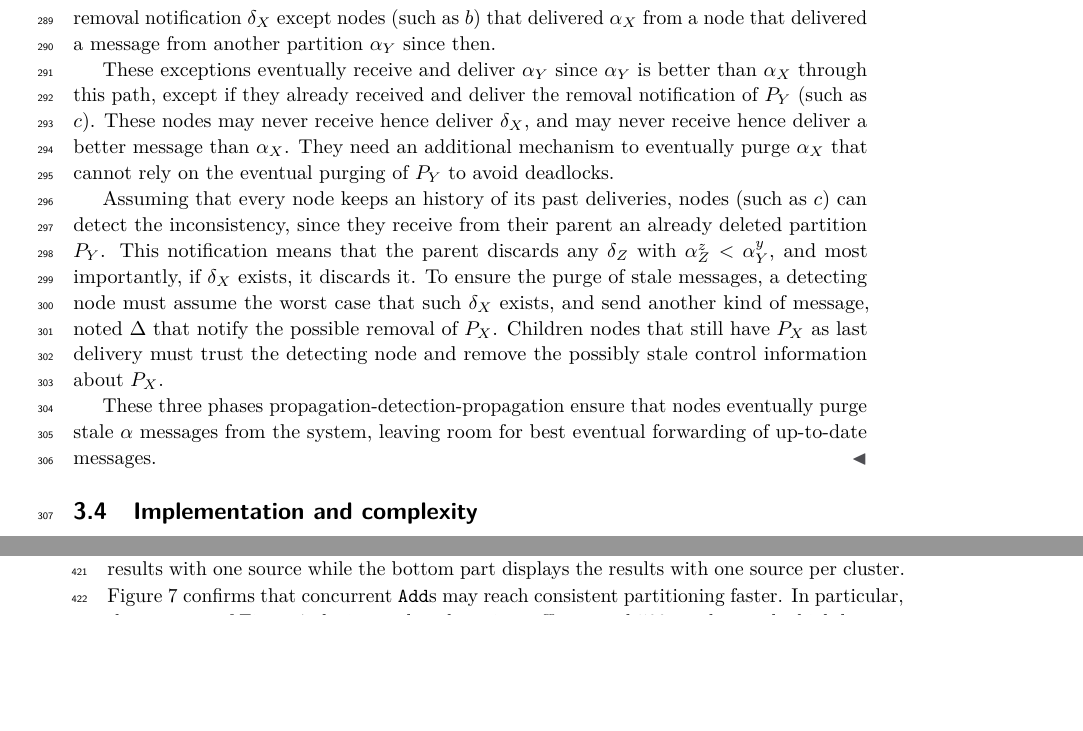
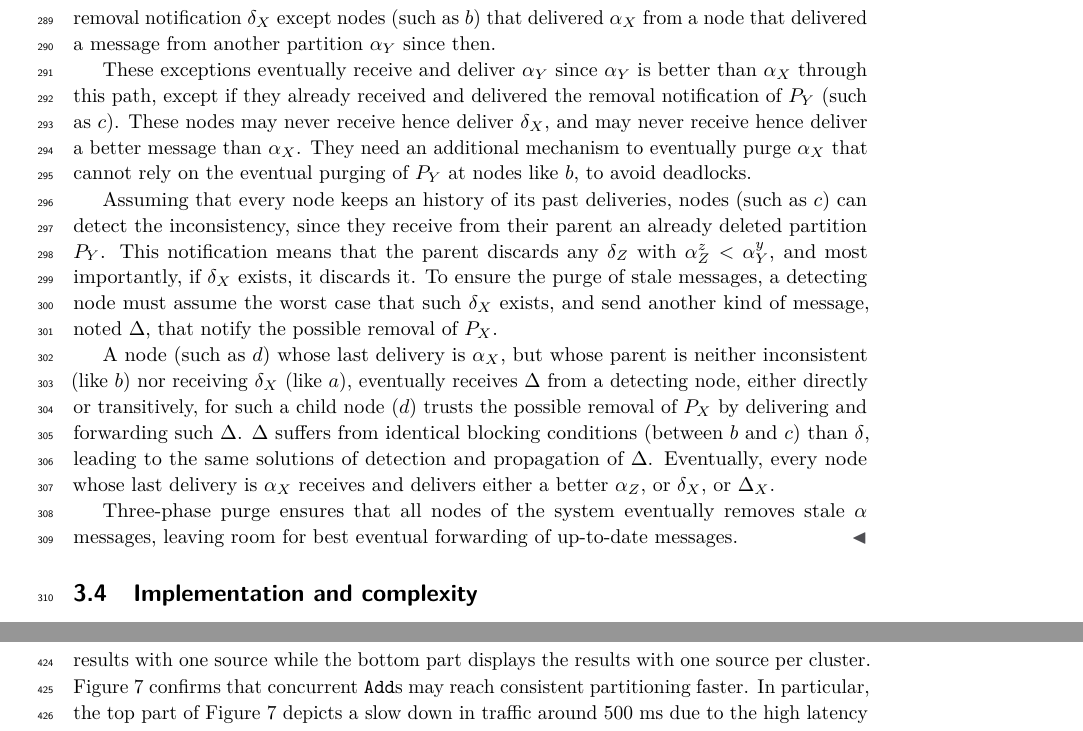
Before and after one commit to parchemins/paper-ascast-tex, a LaTeX paper (paper.tex, which reads input/proposal.tex): two parts of pages 9 and 12 of 16 before the commit and two parts of pages 9 and 13 of 17 after it, joined at a grey line, cut so that both start at the same text, the shorter picture padded with empty space. Compiled offline with pdfLaTeX.

Commit message:
three phase purge

```diff
--- a/input/proposal.tex
+++ b/input/proposal.tex
@@ -471,12 +471,12 @@ any time.  Instead, we propose to use the delivery order at each
 
   These exceptions eventually receive and deliver $\alpha_Y$ since
   $\alpha_Y$ is better than $\alpha_X$ through this path, except if
-  they already received and deliver the removal notification of $P_Y$
-  (such as $c$). These \processes may never receive hence deliver
-  $\delta_X$, and may never receive hence deliver a better message
-  than $\alpha_X$. They need an additional mechanism to eventually
-  purge $\alpha_X$ that cannot rely on the eventual purging of $P_Y$
-  to avoid deadlocks.
+  they already received and delivered the removal notification of
+  $P_Y$ (such as $c$). These \processes may never receive hence
+  deliver $\delta_X$, and may never receive hence deliver a better
+  message than $\alpha_X$. They need an additional mechanism to
+  eventually purge $\alpha_X$ that cannot rely on the eventual purging
+  of $P_Y$ at \processes like $b$, to avoid deadlocks.
 
   Assuming that every \process keeps an history of its past
   deliveries, \processes (such as $c$) can detect the inconsistency,
@@ -485,10 +485,19 @@ any time.  Instead, we propose to use the delivery order at each
   $\delta_Z$ with $\alpha_Z^z < \alpha_Y^y$, and most importantly, if
   $\delta_X$ exists, it discards it. To ensure the purge of stale
   messages, a detecting \process must assume the worst case that such
-  $\delta_X$ exists, and send another kind of message, noted $\Delta$
-  that notify the possible removal of $P_X$. Children \processes that
-  still have $P_X$ as last delivery must trust the detecting \process
-  and remove the possibly stale control information about $P_X$.
+  $\delta_X$ exists, and send another kind of message, noted $\Delta$,
+  that notify the possible removal of $P_X$.
+
+  A \process (such as $d$) whose last delivery is $\alpha_X$, but
+  whose parent is neither inconsistent (like $b$) nor receiving
+  $\delta_X$ (like $a$), eventually receives $\Delta$ from a detecting
+  \process, either directly or transitively, for such a child \process
+  ($d$) trusts the possible removal of $P_X$ by delivering and
+  forwarding such $\Delta$. $\Delta$ suffers from identical blocking
+  conditions (between $b$ and $c$) than $\delta$, leading to the same
+  solutions of detection and propagation of $\Delta$. Eventually,
+  every \process whose last delivery is $\alpha_X$ receives and
+  delivers either a better $\alpha_Z$, or $\delta_X$, or $\Delta_X$.
 
   %% Some \processes may have delivered messages about other partitions
   %% before or after $\alpha_X$. \Processes such as $b$ and $c$ delivered
@@ -558,9 +565,9 @@ any time.  Instead, we propose to use the delivery order at each
   % \processes eventually receive and may deliver messages detected as
   % issue. In Figure~\ref{fig:proofB}, \Process~$e$ eventually
   % receives $\delta_f$ from \Process~$b'$.
-  These three phases propagation-detection-propagation ensure that
-  \processes eventually purge stale $\alpha$ messages from the system,
-  leaving room for best eventual forwarding of up-to-date messages.
+  Three-phase purge ensures that all \processes of the system
+  eventually removes stale $\alpha$ messages, leaving room for best
+  eventual forwarding of up-to-date messages.
   %
   %  \TODO{cannot loop add from $e$ , undo from $b'$ because $b'$ sent
   % delete to $e$, it will solve the inconsistency.}
```
Also changed, not shown: input/proposal.tex (4 more changed lines).
